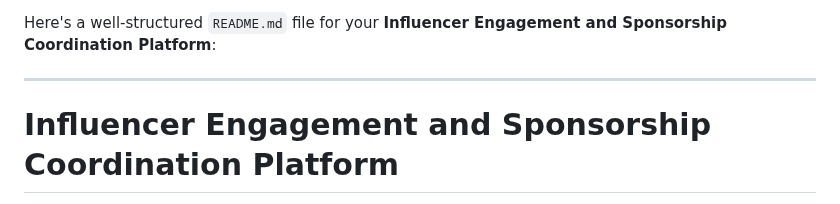
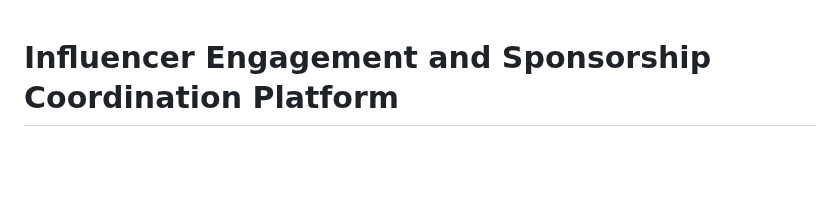
Before and after one commit to pranshh/iescp-mad1, a Markdown page: README.md, the part around the change. Rendered like a GitHub page; blank space fills up the shorter version.

```diff
--- a/README.md
+++ b/README.md
@@ -1,7 +1,3 @@
-Here's a well-structured `README.md` file for your **Influencer Engagement and Sponsorship Coordination Platform**:
-
----
-
 # Influencer Engagement and Sponsorship Coordination Platform
 
 This platform connects **Sponsors** and **Influencers** to collaborate on advertising campaigns. Sponsors can promote their products or services, while Influencers can monetize their social media presence by accepting ad requests. The platform facilitates campaign management, ad request negotiations, and user engagement.
```
